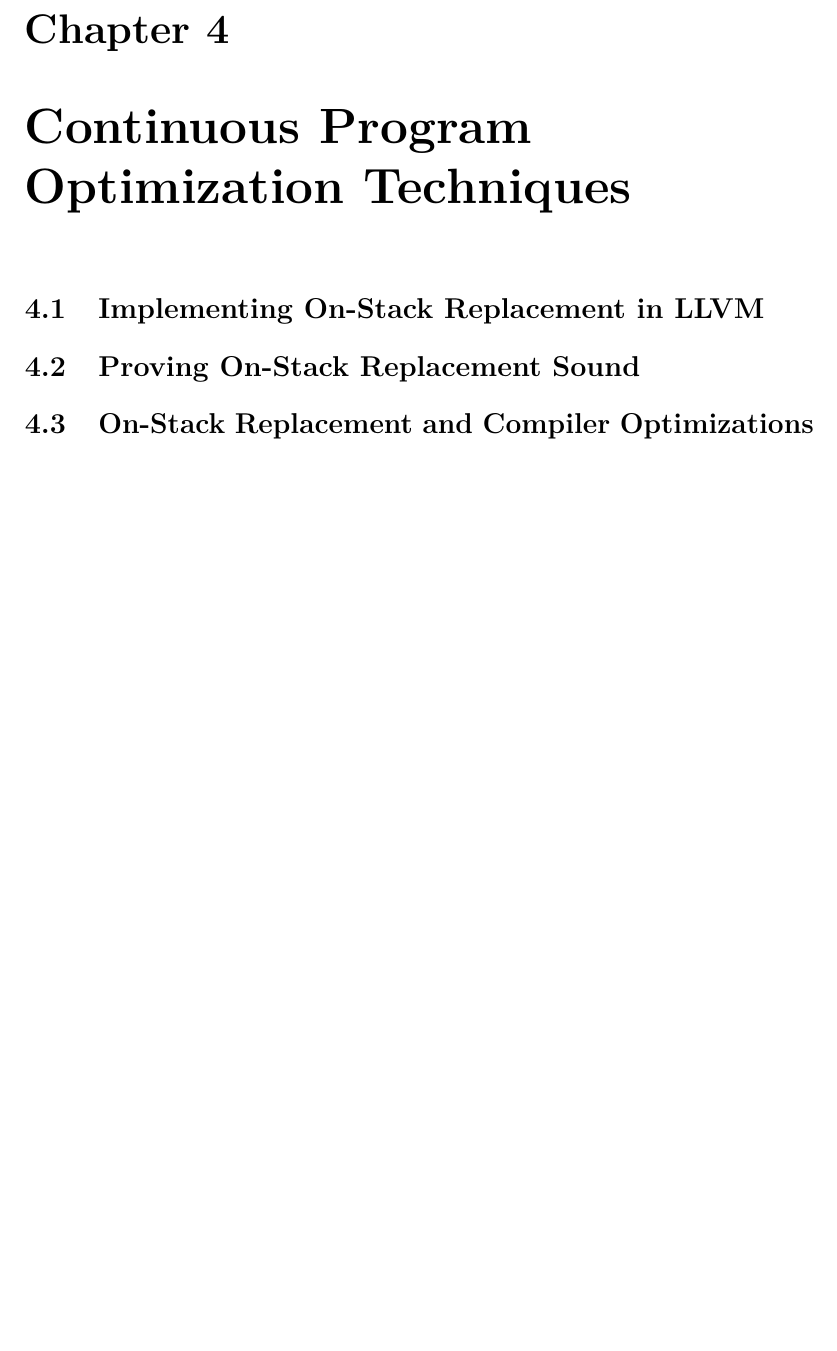
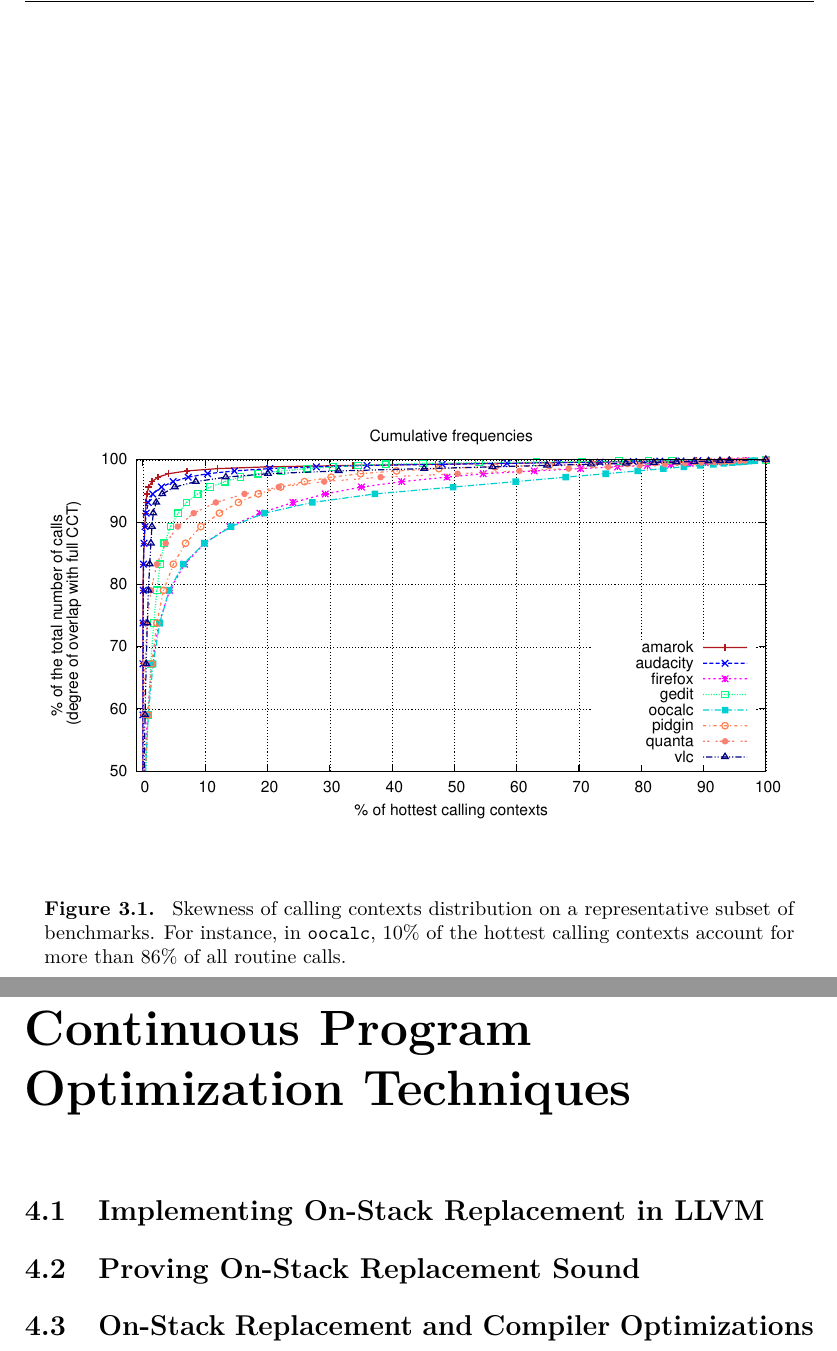
Before and after one commit to dcdelia/PhD-Thesis, a LaTeX thesis (thesis.tex, which reads hcct.tex): part of page 14 of 20 before the commit and two parts of pages 14 and 15 of 21 after it, the two joined at a grey line, cut at the place of the change, the shorter picture padded with empty space. Compiled offline with pdfLaTeX.

Commit message:
edited hcct.tex

```diff
--- a/hcct.tex
+++ b/hcct.tex
@@ -61,3 +61,8 @@ However, even CCTs may be very large and difficult to analyze in several applica
 
 In a performance profiling scenario, only the most frequent contexts are of interest, as they represent the hot spots to which optimizations must be directed. As observed in~\cite{Zhuang06}: ``Accurately collecting information about hot edges may be more useful than accurately constructing an entire CCT that includes rarely called paths.''  shows that, for different applications, only a small fraction of contexts are hot: in conformance with the Pareto principle, nearly 90\% of routine calls take place in only 10\% of contexts. The skewness of function-call distribution suggests that space could be greatly reduced by keeping information about hot contexts only and discarding on the fly contexts that are likely to be cold, i.e., to have low frequency.
 
+\ifdefined\noauthorea
+\begin{figure}[b]
+\begin{center}
+\includegraphics[width=0.95\columnwidth]{figures/hcct-skewness/hcct-skewness.eps}
+\caption{\protect\input{figures/hcct-skewness/caption}}
```
Also changed, not shown: hcct.tex (4 more changed lines).
